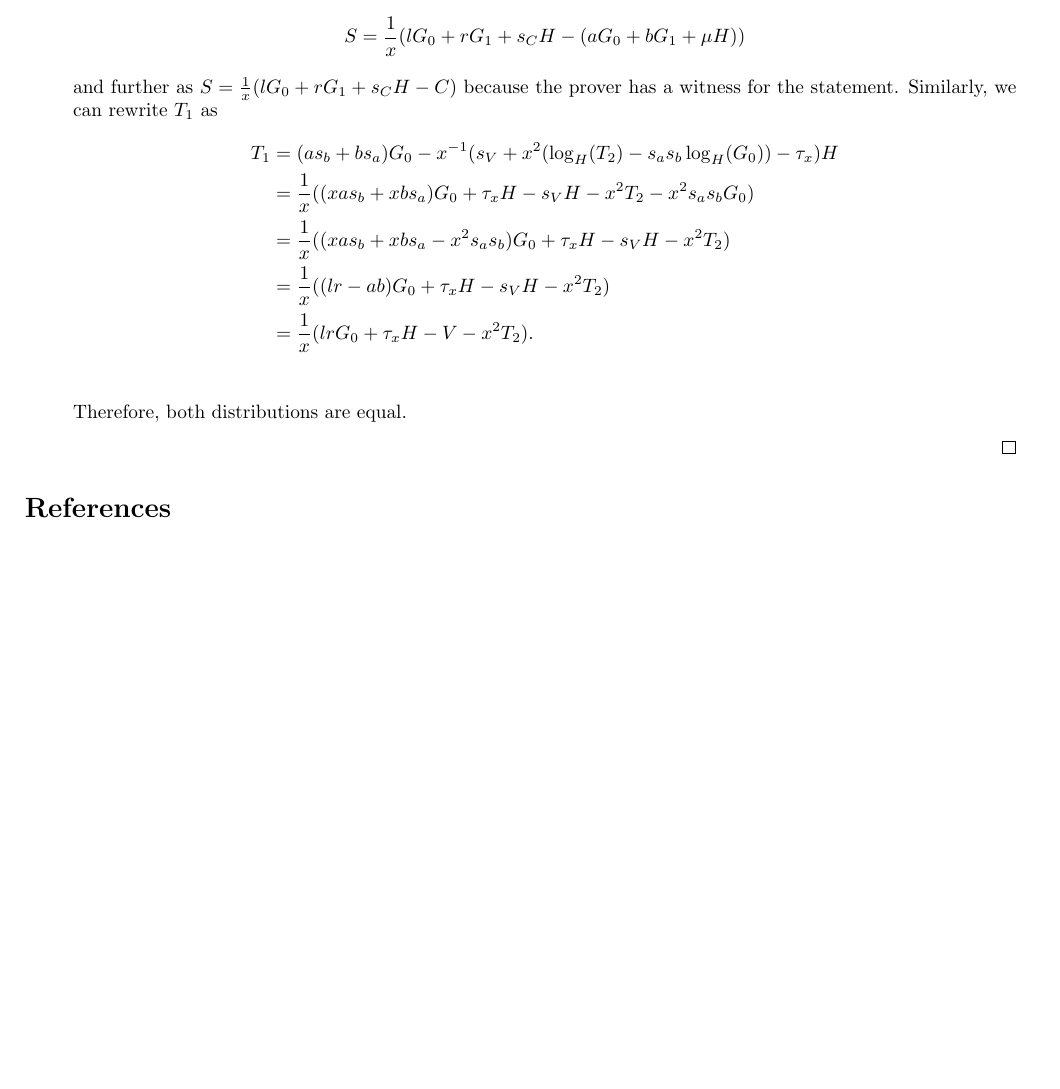
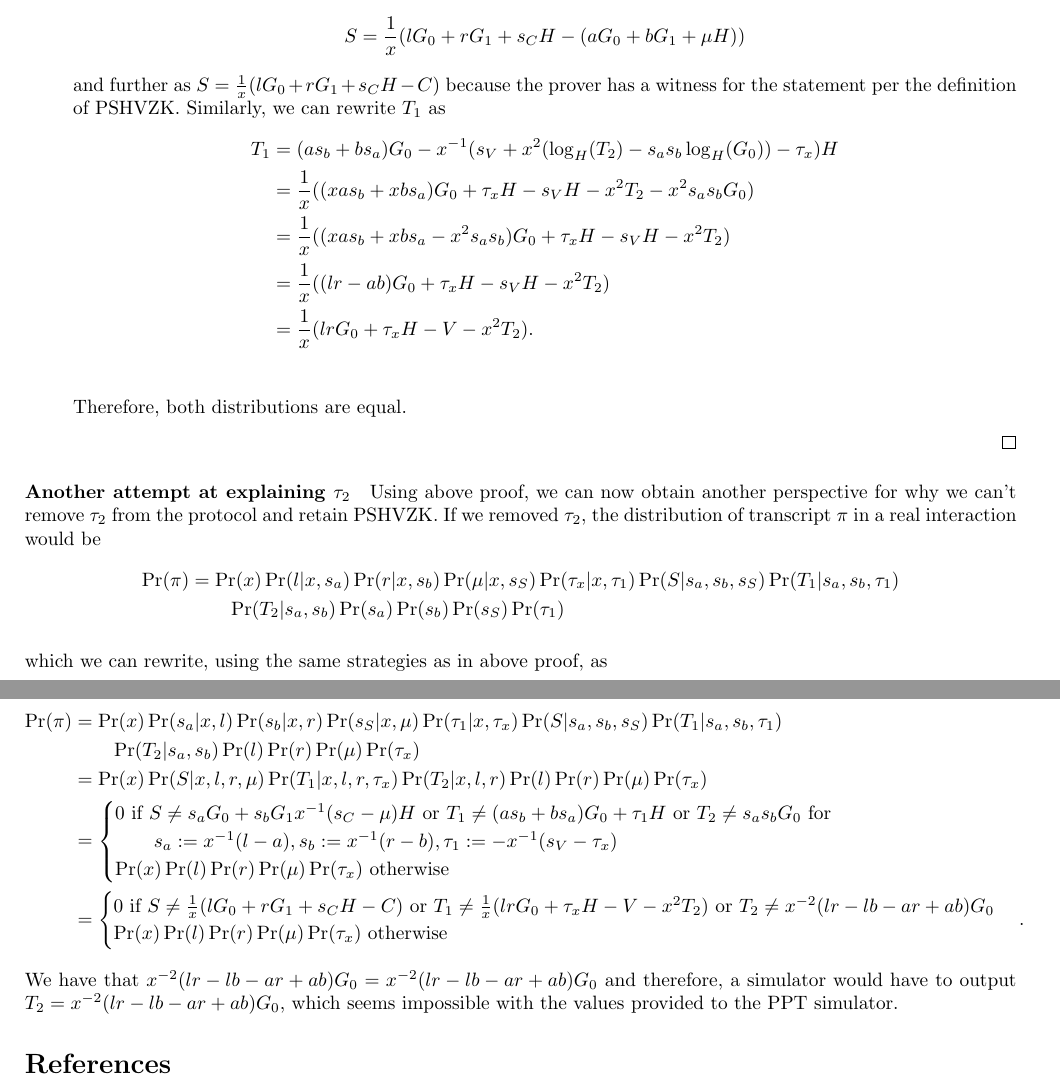
Before and after one commit to jonasnick/little-crypto-notebook, a LaTeX document (main.tex, which reads tex/zk_mul.tex): part of page 4 of 4 before the commit and two parts of pages 4 and 5 of 5 after it, the two joined at a grey line, cut so that both start at the same text, the shorter picture padded with empty space. Compiled offline with pdfLaTeX.

Commit message:
zkp_mul: add paragraph on tau_2

```diff
--- a/tex/zk_mul.tex
+++ b/tex/zk_mul.tex
@@ -135,7 +135,7 @@ We will now discuss whether variants of the protocol are still PSHVZK.
       \begin{align*}
         S = \frac{1}{x}(lG_0 + rG_1 + s_CH - (aG_0 + bG_1 + \mu H))
       \end{align*}
-      and further as $S = \frac{1}{x}(lG_0 + rG_1 + s_CH - C)$ because the prover has a witness for the statement.
+      and further as $S = \frac{1}{x}(lG_0 + rG_1 + s_CH - C)$ because the prover has a witness for the statement per the definition of PSHVZK.
       Similarly, we can rewrite $T_1$ as
       \begin{align*}
         T_1 &= (as_b + bs_a)G_0 - x^{-1}(s_V  + x^2(\log_H(T_2) - s_as_b\log_H(G_0)) - \tau_x)H\\
@@ -148,3 +148,26 @@ We will now discuss whether variants of the protocol are still PSHVZK.
   \end{innerproof}
  \end{enumerate}
 \end{proof}
+
+\paragraph{Another attempt at explaining $\tau_2$}
+Using above proof, we can now obtain another perspective for why we can't remove $\tau_2$ from the protocol and retain PSHVZK.
+If we removed $\tau_2$, the distribution of transcript $\pi$ in a real interaction would be
+\begin{align*}
+    \Pr(\pi) &= \Pr(x) \Pr(l|x, s_a) \Pr(r|x, s_b) \Pr(\mu| x, s_S) \Pr(\tau_x| x, \tau_1) \Pr(S| s_a, s_b, s_S) \Pr(T_1| s_a, s_b, \tau_1)\\
+      &\qquad \Pr(T_2| s_a, s_b) \Pr(s_a)\Pr(s_b)\Pr(s_S)\Pr(\tau_1 )
+\end{align*}
+
+which we can rewrite, using the same strategies as in above proof, as
+
+\begin{align*}
+      \Pr(\pi) &= \Pr(x) \Pr(s_a|x, l) \Pr(s_b|x, r) \Pr(s_S| x, \mu) \Pr(\tau_1| x, \tau_x) \Pr(S| s_a, s_b, s_S) \Pr(T_1| s_a, s_b, \tau_1)\\
+      &\qquad \Pr(T_2 | s_a, s_b) \Pr(l)\Pr(r)\Pr(\mu)\Pr(\tau_x )\\
+               &= \Pr(x) \Pr(S| x, l, r, \mu) \Pr(T_1| x, l, r, \tau_x) \Pr(T_2 | x, l, r) \Pr(l)\Pr(r)\Pr(\mu)\Pr(\tau_x)\\
+               &= \begin{cases} 0 \text{ if } S \ne s_aG_0 + s_bG_1 x^{-1}(s_C - \mu)H \text{ or } T_1 \ne (as_b + bs_a)G_0 + \tau_1H \text{ or } T_2 \ne s_as_bG_0\text{ for }\\ \qquad s_a := x^{-1}(l - a), s_b := x^{-1}(r - b), \tau_1 := - x^{-1}(s_V  - \tau_x) \\
+                             \Pr(x)\Pr(l)\Pr(r)\Pr(\mu)\Pr(\tau_x) \text{ otherwise}
+                             \end{cases}\\
+              &= \begin{cases} 0 \text{ if } S \ne \frac{1}{x}(lG_0 + rG_1 + s_CH - C) \text{ or } T_1 \ne \frac{1}{x}(lr G_0 + \tau_xH - V - x^2T_2) \text{ or } T_2 \ne x^{-2}(lr - lb - ar + ab)G_0\\
+                             \Pr(x)\Pr(l)\Pr(r)\Pr(\mu)\Pr(\tau_x) \text{ otherwise}
+                             \end{cases}.
+    \end{align*}
+We have that $x^{-2}(lr - lb - ar + ab)G_0 = x^{-2}(lr - lb - ar + ab)G_0$ and therefore, a simulator would have to output $T_2 = x^{-2}(lr - lb - ar + ab)G_0$, which seems impossible with the values provided to the PPT simulator.
```
